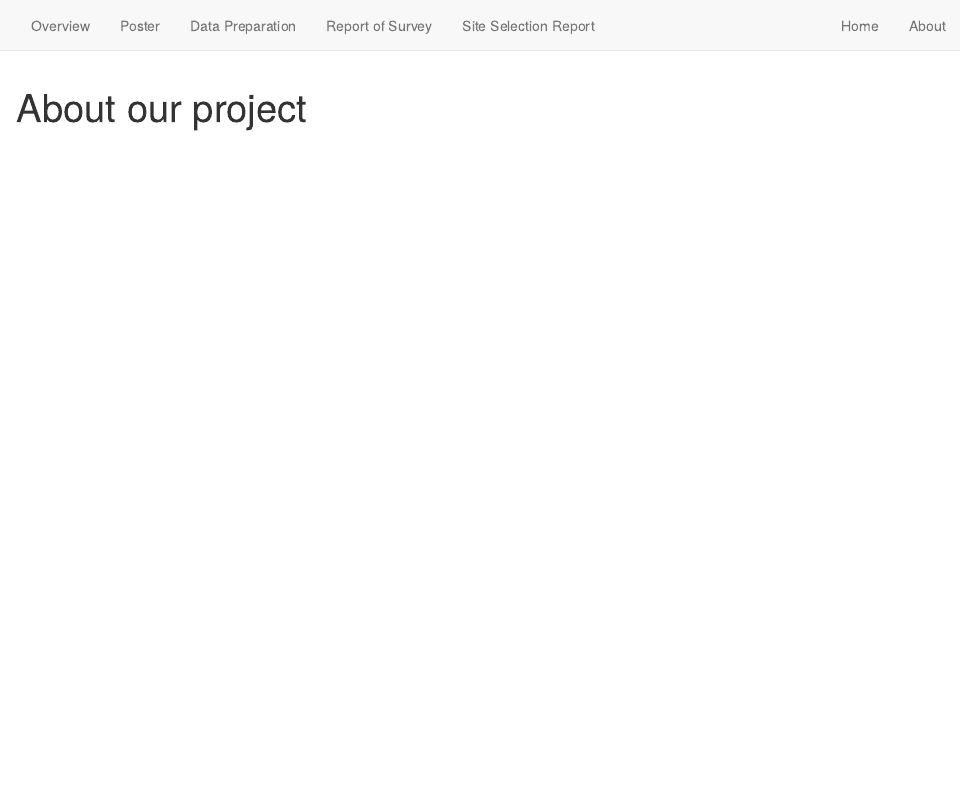
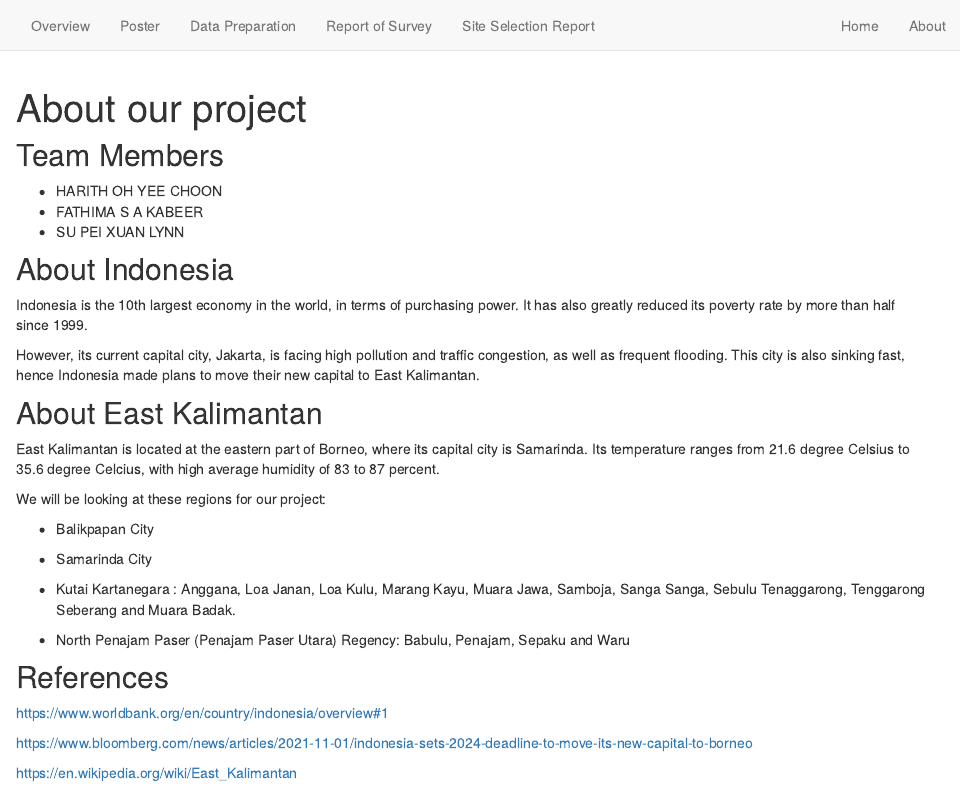
Before and after one commit to spxLynn/smt_project, an R Markdown document (about.Rmd): the page in a window 1100 px wide, from its top. Rendered offline with R 4.5, knitr and Pandoc, with nearby package versions; drawn as R Markdown's standard HTML page in place of the format the file asks for.

Commit message:
Commit abt page

````diff
--- a/about.Rmd
+++ b/about.Rmd
@@ -1,9 +1,37 @@
 ---
 title: "About our project"
-description: |
-  About our team
 ---
 
 ```{r setup, include=FALSE}
 knitr::opts_chunk$set(echo = FALSE)
 ```
+
+## Team Members
+* HARITH OH YEE CHOON
+* FATHIMA S A KABEER
+* SU PEI XUAN LYNN
+
+## About Indonesia
+Indonesia is the 10th largest economy in the world, in terms of purchasing power. It has also greatly reduced its poverty rate by more than half since 1999.
+
+However, its current capital city, Jakarta, is facing high pollution and traffic congestion, as well as frequent flooding. This city is also sinking fast, hence Indonesia made plans to move their new capital to East Kalimantan.
+
+## About East Kalimantan
+East Kalimantan is located at the eastern part of Borneo, where its capital city is Samarinda. Its temperature ranges from 21.6 degree Celsius to 35.6 degree Celcius, with high average humidity of 83 to 87 percent.
+
+We will be looking at these regions for our project:
+
+* Balikpapan City
+
+* Samarinda City
+
+* Kutai Kartanegara : Anggana, Loa Janan, Loa Kulu, Marang Kayu, Muara Jawa, Samboja, Sanga Sanga, Sebulu Tenaggarong, Tenggarong Seberang and Muara Badak.
+
+* North Penajam Paser (Penajam Paser Utara) Regency: Babulu, Penajam, Sepaku and Waru
+
+## References
+https://www.worldbank.org/en/country/indonesia/overview#1
+
+https://www.bloomberg.com/news/articles/2021-11-01/indonesia-sets-2024-deadline-to-move-its-new-capital-to-borneo
+
+https://en.wikipedia.org/wiki/East_Kalimantan
````
Also changed, not shown: poster.Rmd (+2 -2 lines), 3 other files.
